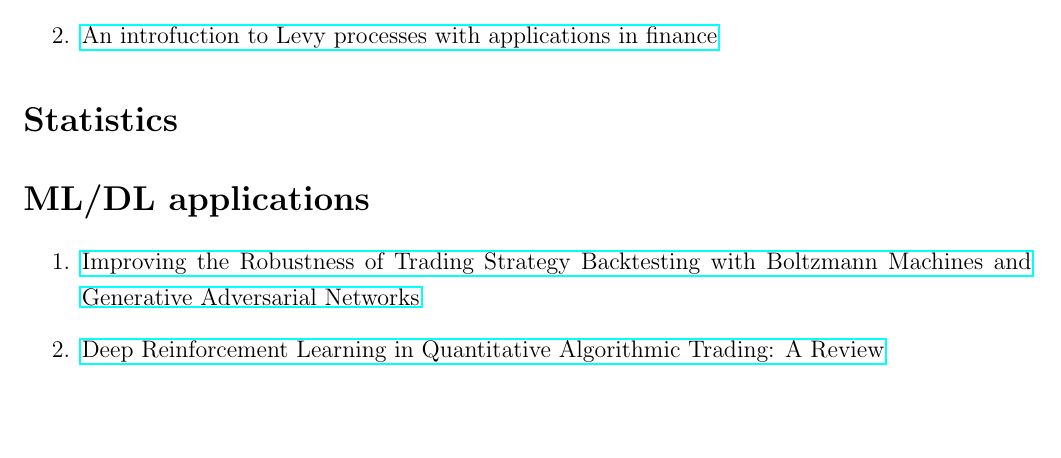
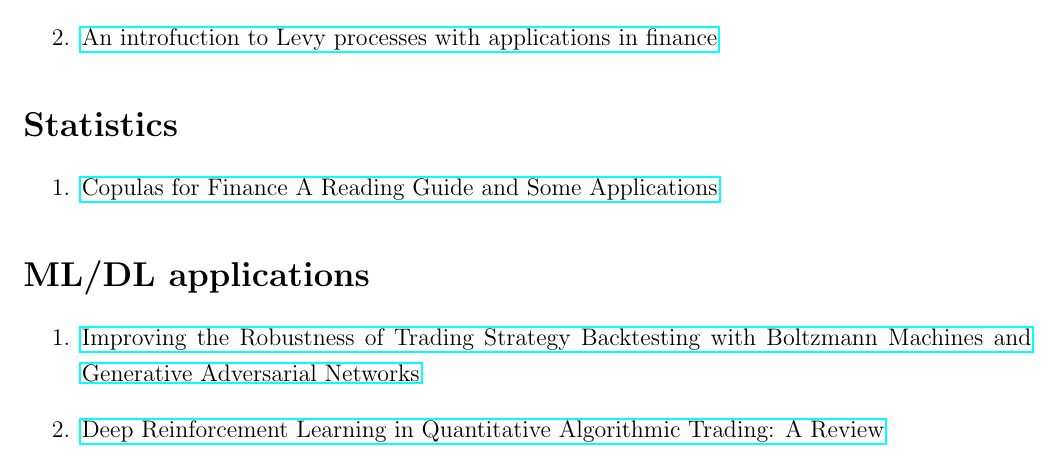
Before and after one commit to debasering/fin_math, a LaTeX document (reading_list/reading_list.tex): part of the page before the commit and part of page 1 of 2 after it, cut so that both start at the same text, the shorter picture padded with empty space. Compiled offline with pdfLaTeX.

```diff
--- a/reading_list/reading_list.tex
+++ b/reading_list/reading_list.tex
@@ -103,6 +103,9 @@
 \end{enumerate}
 
 \section*{Statistics}
+\begin{enumerate}
+	\item \href{http://www.thierry-roncalli.com/download/copula-survey.pdf}{Copulas for Finance A Reading Guide and Some Applications}
+\end{enumerate}
 
 \section*{ML/DL applications}
 \begin{enumerate}
```
Also changed, not shown: reading_list/reading_list.pdf, 2 other files.
